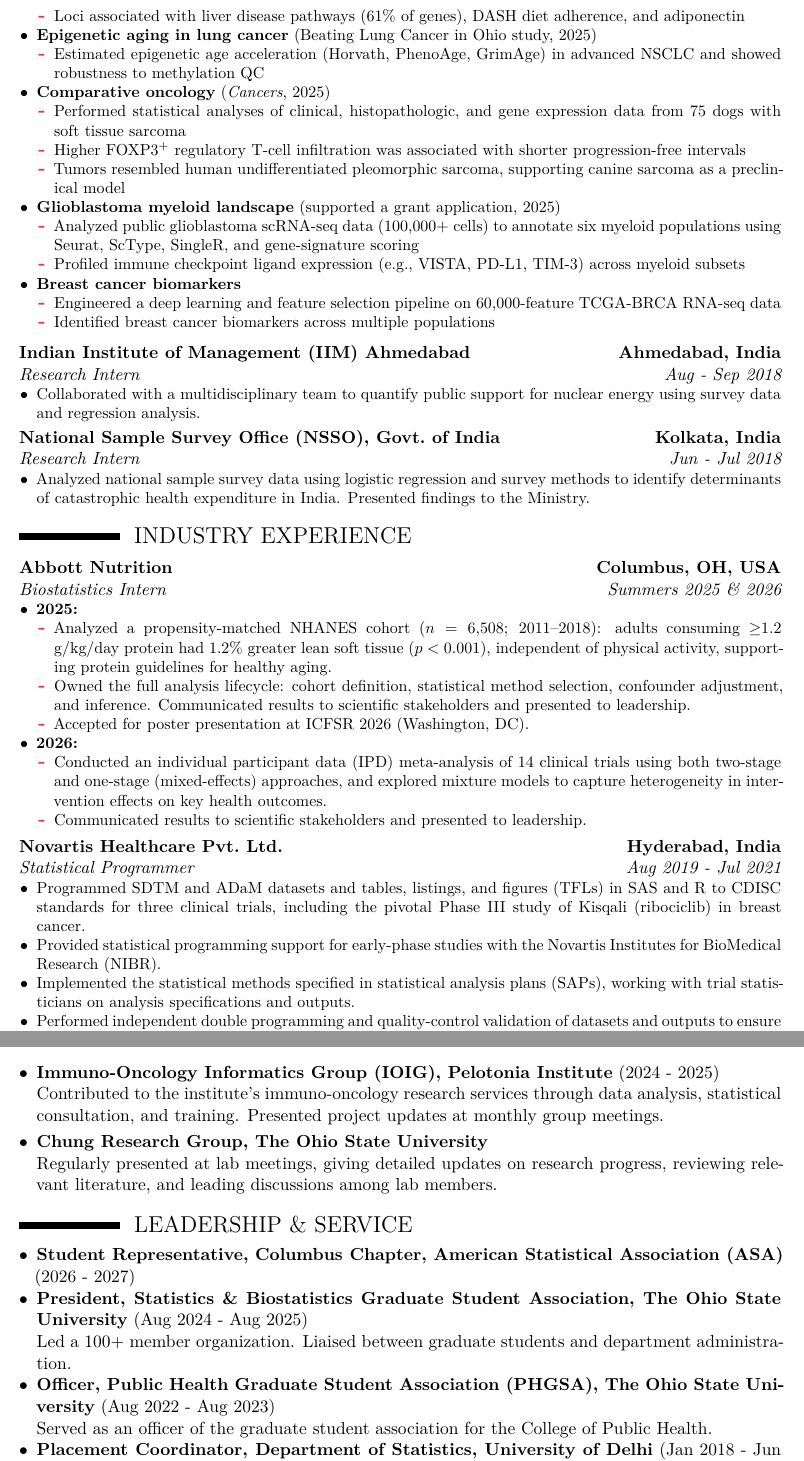
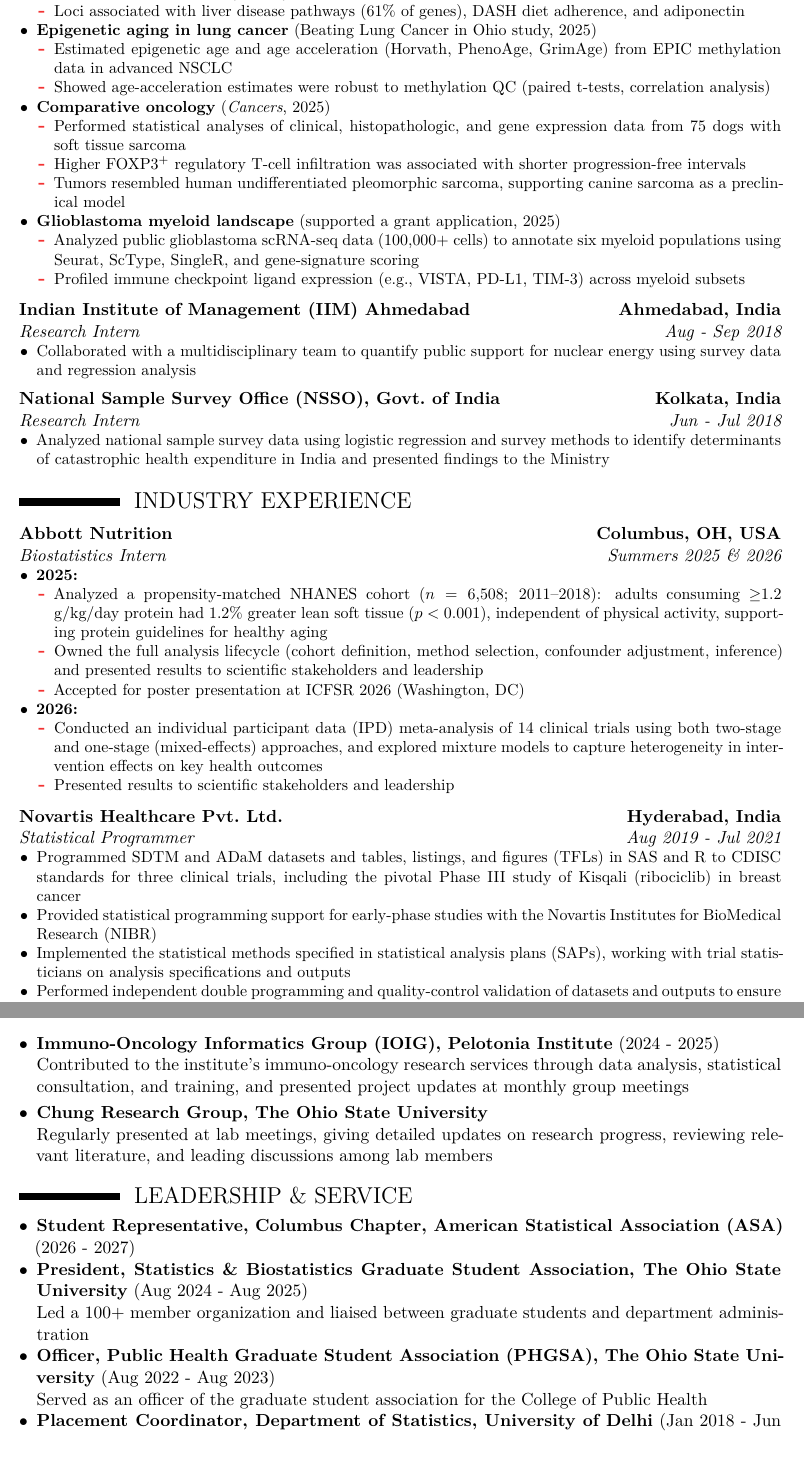
Before and after one commit to arkobrato/arkobrato.github.io, a LaTeX CV (files/cv/Arkobrato_Gupta_CV.tex): two parts of pages 2 and 5 of 6, joined at a grey line, cut so that both start at the same text. Compiled offline with XeLaTeX.

Commit message:
CV: drop trailing periods, remove breast cancer project, expand epigenetic aging entry, restore entry spacing
Co-Authored-By: Claude Opus 5.5 <noreply@anthropic.com>
Claude-Session: https://claude.ai/code/session_01WLwecRhTYCJa64KMT6BX86

```diff
--- a/files/cv/Arkobrato_Gupta_CV.tex
+++ b/files/cv/Arkobrato_Gupta_CV.tex
@@ -70,7 +70,7 @@
 
 \setlength{\tabcolsep}{12pt}
 % keep a whole entry on one page (used for all entries except the long research one)
-\newcommand{\keepentry}[1]{\par\noindent\begin{minipage}{\textwidth}#1\end{minipage}\par}
+\newcommand{\keepentry}[1]{\par\noindent\begin{minipage}{\textwidth}#1\end{minipage}\par\addvspace{.25em}}
 \renewcommand{\labelitemi}{$\bullet$}
 %----------------------------------------------------------------------------------
 %            content
@@ -143,7 +143,8 @@
   \end{itemize}
   \item \textbf{Epigenetic aging in lung cancer} (Beating Lung Cancer in Ohio study, 2025)
   \begin{itemize}
-    \item Estimated epigenetic age acceleration (Horvath, PhenoAge, GrimAge) in advanced NSCLC and showed robustness to methylation QC
+    \item Estimated epigenetic age and age acceleration (Horvath, PhenoAge, GrimAge) from EPIC methylation data in advanced NSCLC
+    \item Showed age-acceleration estimates were robust to methylation QC (paired t-tests, correlation analysis)
   \end{itemize}
   \item \textbf{Comparative oncology} (\textit{Cancers}, 2025)
   \begin{itemize}
@@ -156,23 +157,18 @@
    \item Analyzed public glioblastoma scRNA-seq data (100,000+ cells) to annotate six myeloid populations using Seurat, ScType, SingleR, and gene-signature scoring
     \item Profiled immune checkpoint ligand expression (e.g., VISTA, PD-L1, TIM-3) across myeloid subsets
   \end{itemize}
-  \item \textbf{Breast cancer biomarkers}
-  \begin{itemize}
-    \item Engineered a deep learning and feature selection pipeline on 60,000-feature TCGA-BRCA RNA-seq data
-    \item Identified breast cancer biomarkers across multiple populations
-  \end{itemize}
 \end{itemize}
 }}
 \vspace{0.1cm}
 \keepentry{\customcventry{Aug - Sep 2018}{Research Intern}{Indian Institute of Management (IIM) Ahmedabad}{Ahmedabad, India}{}
 {\begin{itemize}
-  \item Collaborated with a multidisciplinary team to quantify public support for nuclear energy using survey data and regression analysis.
+  \item Collaborated with a multidisciplinary team to quantify public support for nuclear energy using survey data and regression analysis
 \end{itemize}
 }}
 \vspace{0.1cm}
 \keepentry{\customcventry{Jun - Jul 2018}{Research Intern}{National Sample Survey Office (NSSO), Govt.\ of India}{Kolkata, India}{}
 {\begin{itemize}
-  \item Analyzed national sample survey data using logistic regression and survey methods to identify determinants of catastrophic health expenditure in India. Presented findings to the Ministry.
+  \item Analyzed national sample survey data using logistic regression and survey methods to identify determinants of catastrophic health expenditure in India and presented findings to the Ministry
 \end{itemize}
 }}
 
@@ -182,25 +178,25 @@
 {\begin{itemize}
   \item \textbf{2025:}
   \begin{itemize}
-      \item Analyzed a propensity-matched NHANES cohort ($n = 6{,}508$; 2011--2018): adults consuming $\geq$1.2 g/kg/day protein had 1.2\% greater lean soft tissue ($p < 0.001$), independent of physical activity, supporting protein guidelines for healthy aging.
-      \item Owned the full analysis lifecycle: cohort definition, statistical method selection, confounder adjustment, and inference. Communicated results to scientific stakeholders and presented to leadership.
-      \item Accepted for poster presentation at ICFSR 2026 (Washington, DC).
+      \item Analyzed a propensity-matched NHANES cohort ($n = 6{,}508$; 2011--2018): adults consuming $\geq$1.2 g/kg/day protein had 1.2\% greater lean soft tissue ($p < 0.001$), independent of physical activity, supporting protein guidelines for healthy aging
+      \item Owned the full analysis lifecycle (cohort definition, method selection, confounder adjustment, inference) and presented results to scientific stakeholders and leadership
+      \item Accepted for poster presentation at ICFSR 2026 (Washington, DC)
   \end{itemize}
   \item \textbf{2026:}
   \begin{itemize}
-  \item Conducted an individual participant data (IPD) meta-analysis of 14 clinical trials using both two-stage and one-stage (mixed-effects) approaches, and explored mixture models to capture heterogeneity in intervention effects on key health outcomes.
-  \item Communicated results to scientific stakeholders and presented to leadership.
+  \item Conducted an individual participant data (IPD) meta-analysis of 14 clinical trials using both two-stage and one-stage (mixed-effects) approaches, and explored mixture models to capture heterogeneity in intervention effects on key health outcomes
+  \item Presented results to scientific stakeholders and leadership
   \end{itemize}
 \end{itemize}
 }}
 \vspace{0.1cm}
 \keepentry{\customcventry{Aug 2019 - Jul 2021}{Statistical Programmer}{Novartis Healthcare Pvt.\ Ltd.}{Hyderabad, India}{}
 {\begin{itemize}
-  \item Programmed SDTM and ADaM datasets and tables, listings, and figures (TFLs) in SAS and R to CDISC standards for three clinical trials, including the pivotal Phase III study of Kisqali (ribociclib) in breast cancer.
-  \item Provided statistical programming support for early-phase studies with the Novartis Institutes for BioMedical Research (NIBR).
-  \item Implemented the statistical methods specified in statistical analysis plans (SAPs), working with trial statisticians on analysis specifications and outputs.
-  \item Performed independent double programming and quality-control validation of datasets and outputs to ensure accuracy and submission readiness.
-  \item Built reporting databases supporting regulatory submissions across solid-tumor oncology and respiratory therapeutic areas.
+  \item Programmed SDTM and ADaM datasets and tables, listings, and figures (TFLs) in SAS and R to CDISC standards for three clinical trials, including the pivotal Phase III study of Kisqali (ribociclib) in breast cancer
+  \item Provided statistical programming support for early-phase studies with the Novartis Institutes for BioMedical Research (NIBR)
+  \item Implemented the statistical methods specified in statistical analysis plans (SAPs), working with trial statisticians on analysis specifications and outputs
+  \item Performed independent double programming and quality-control validation of datasets and outputs to ensure accuracy and submission readiness
+  \item Built reporting databases supporting regulatory submissions across solid-tumor oncology and respiratory therapeutic areas
 \end{itemize}
 }}
 
@@ -292,10 +288,10 @@
 \begin{itemize}
 \vskip 0.1cm
 \Needspace*{3\baselineskip}\item \textbf{Immuno-Oncology Informatics Group (IOIG), Pelotonia Institute} (2024 - 2025)\\
-Contributed to the institute's immuno-oncology research services through data analysis, statistical consultation, and training. Presented project updates at monthly group meetings.
+Contributed to the institute's immuno-oncology research services through data analysis, statistical consultation, and training, and presented project updates at monthly group meetings
 \vskip 0.1cm
 \Needspace*{2\baselineskip}\item \textbf{Chung Research Group, The Ohio State University}\\
-Regularly presented at lab meetings, giving detailed updates on research progress, reviewing relevant literature, and leading discussions among lab members.
+Regularly presented at lab meetings, giving detailed updates on research progress, reviewing relevant literature, and leading discussions among lab members
 \end{itemize}
 
 \Needspace*{7\baselineskip}
@@ -303,7 +299,7 @@
 \begin{itemize}
 \Needspace*{3\baselineskip}\item \textbf{Student Representative, Columbus Chapter, American Statistical Association (ASA)} (2026 - 2027)
 \Needspace*{3\baselineskip}\item \textbf{President, Statistics \& Biostatistics Graduate Student Association, The Ohio State University} (Aug 2024 - Aug 2025)\\
-Led a 100+ member organization. Liaised between graduate students and department administration.
+Led a 100+ member organization and liaised between graduate students and department administration
 \Needspace*{3\baselineskip}\item \textbf{Officer, Public Health Graduate Student Association (PHGSA), The Ohio State University} (Aug 2022 - Aug 2023)\\
-Served as an officer of the graduate student association for the College of Public Health.
+Served as an officer of the graduate student association for the College of Public Health
 \Needspace*{3\baselineskip}\item \textbf{Placement Coordinator, Department of Statistics, University of Delhi} (Jan 2018 - Jun 2019)\\
```
Also changed, not shown: files/cv/Arkobrato_Gupta_CV.pdf, files/cv/Arkobrato_Gupta_CV.tex (20 more changed lines).
